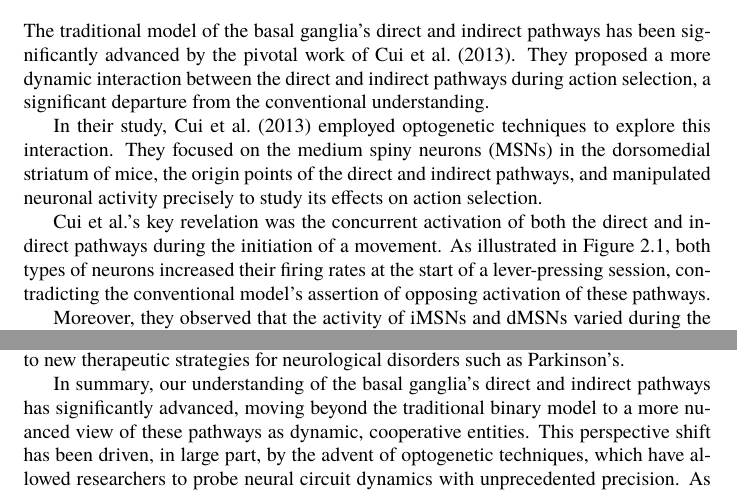
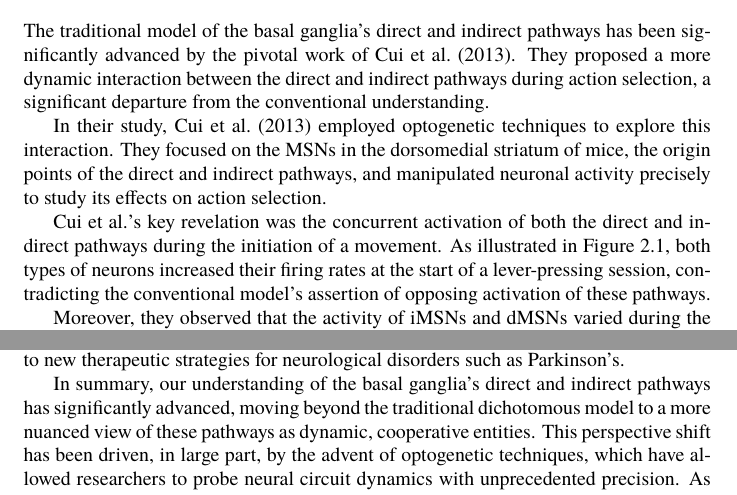
Before and after one commit to danburonline/public-writings, a LaTeX paper (02_essays/2023/07_essay/essay.tex): two parts of pages 5 and 8 of 10, joined at a grey line, cut so that both start at the same text. Compiled offline with pdfLaTeX.

Commit message:
More fine-tuning

```diff
--- a/02_essays/2023/07_essay/essay.tex
+++ b/02_essays/2023/07_essay/essay.tex
@@ -139,7 +139,7 @@
 
   The traditional model of the basal ganglia’s direct and indirect pathways has been significantly advanced by the pivotal work of \cite{cui_concurrent_2013}. They proposed a more dynamic interaction between the direct and indirect pathways during action selection, a significant departure from the conventional understanding.
 
-  In their study, \cite{cui_concurrent_2013} employed optogenetic techniques to explore this interaction. They focused on the medium spiny neurons (MSNs) in the dorsomedial striatum of mice, the origin points of the direct and indirect pathways, and manipulated neuronal activity precisely to study its effects on action selection.
+  In their study, \cite{cui_concurrent_2013} employed optogenetic techniques to explore this interaction. They focused on the MSNs in the dorsomedial striatum of mice, the origin points of the direct and indirect pathways, and manipulated neuronal activity precisely to study its effects on action selection.
 
   \begin{figure}[ht]
     \centering
@@ -148,7 +148,7 @@
     \label{fig:pathway-activation}
   \end{figure}
 
-  Cui et al.’s key revelation was the concurrent activation of both the direct and indirect pathways during the initiation of a movement. As illustrated in \autoref{fig:pathway-activation}, both types of neurons increased their firing rates at the start of a lever-pressing session, contradicting the conventional model’s assertion of opposing activation of these pathways.
+  \citeauthor{cui_concurrent_2013}’s key revelation was the concurrent activation of both the direct and indirect pathways during the initiation of a movement. As illustrated in \autoref{fig:pathway-activation}, both types of neurons increased their firing rates at the start of a lever-pressing session, contradicting the conventional model’s assertion of opposing activation of these pathways.
 
   Moreover, they observed that the activity of iMSNs and dMSNs varied during the actual movement execution. While dMSN activity remained high, iMSN activity decreased, suggesting that although both pathways are involved in action initiation, their roles may differ during action execution.
 
@@ -189,7 +189,7 @@
 
   The continuing evolution of optogenetic techniques offers exciting possibilities for future research. As these techniques become more refined, they will enable more precise and detailed investigations of neural circuit dynamics. This could lead to a deeper understanding of the basal ganglia’s roles in health and disease and potentially contribute to new therapeutic strategies for neurological disorders such as Parkinson’s.
 
-  In summary, our understanding of the basal ganglia’s direct and indirect pathways has significantly advanced, moving beyond the traditional binary model to a more nuanced view of these pathways as dynamic, cooperative entities. This perspective shift has been driven, in large part, by the advent of optogenetic techniques, which have allowed researchers to probe neural circuit dynamics with unprecedented precision. As we look to the future, there is no doubt that our understanding of these intricate neural circuits will continue to deepen, promising exciting new insights into the brain’s complex workings.
+  In summary, our understanding of the basal ganglia’s direct and indirect pathways has significantly advanced, moving beyond the traditional dichotomous model to a more nuanced view of these pathways as dynamic, cooperative entities. This perspective shift has been driven, in large part, by the advent of optogenetic techniques, which have allowed researchers to probe neural circuit dynamics with unprecedented precision. As we look to the future, there is no doubt that our understanding of these intricate neural circuits will continue to deepen, promising exciting new insights into the brain’s complex workings.
 
   \pagebreak
   \singlespacing % No need for double spacing in the references
```
Also changed, not shown: 02_essays/2023/07_essay/essay.pdf, 02_essays/2023/07_essay/essay.tex (8 more changed lines).
